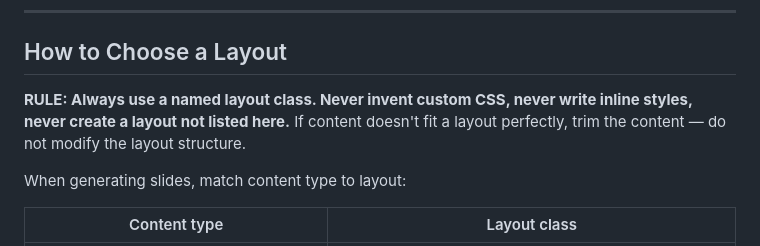
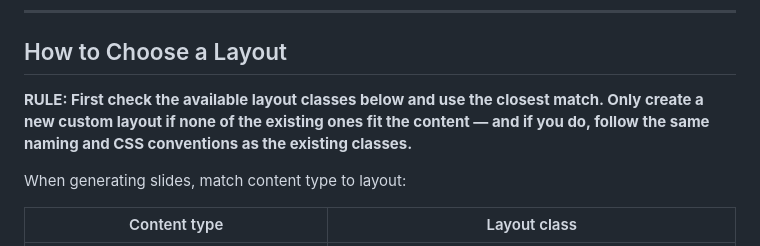
Before and after one commit to settripn1/wordwork, a Markdown page: .github/copilot-instructions.md, the part around the change. Drawn GitHub-style.

```diff
--- a/.github/copilot-instructions.md
+++ b/.github/copilot-instructions.md
@@ -754,7 +754,7 @@ Location, Time/Clock, Challenges, Support, Employee Experience
 
 ## How to Choose a Layout
 
-**RULE: Always use a named layout class. Never invent custom CSS, never write inline styles, never create a layout not listed here.** If content doesn't fit a layout perfectly, trim the content — do not modify the layout structure.
+**RULE: First check the available layout classes below and use the closest match. Only create a new custom layout if none of the existing ones fit the content — and if you do, follow the same naming and CSS conventions as the existing classes.**
 
 When generating slides, match content type to layout:
 
```
Also changed, not shown: slides/template.md (+208 -0 lines).
